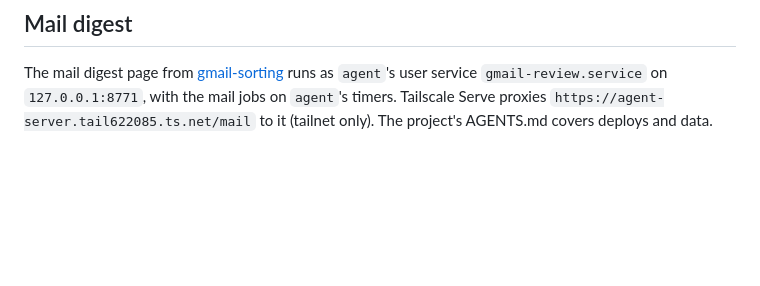
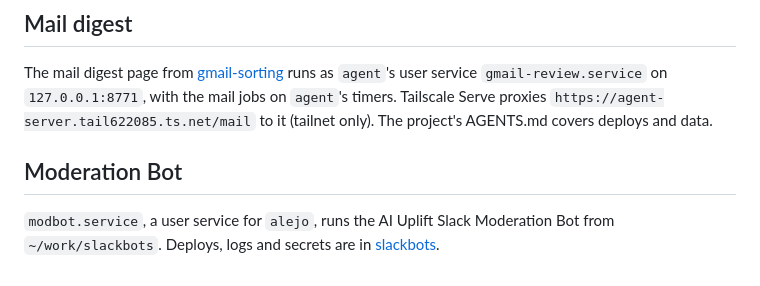
Before and after one commit to alejoacelas/2026-09-agent-server, a Markdown page: docs/setup.md, the part around the change. Rendered like a GitHub page; blank space fills up the shorter version.

Commit message:
List the Moderation Bot service
Co-Authored-By: Claude Opus 5.5 <noreply@anthropic.com>

```diff
--- a/docs/setup.md
+++ b/docs/setup.md
@@ -188,3 +188,9 @@ runs as `agent`'s user service `gmail-review.service` on `127.0.0.1:8771`,
 with the mail jobs on `agent`'s timers. Tailscale Serve proxies
 `https://agent-server.tail622085.ts.net/mail` to it (tailnet only). The
 project's AGENTS.md covers deploys and data.
+
+## Moderation Bot
+
+`modbot.service`, a user service for `alejo`, runs the AI Uplift Slack
+Moderation Bot from `~/work/slackbots`. Deploys, logs and secrets are in
+[slackbots](/Users/alejo/best/projects/2026-10-27-slackbots/AGENTS.md).
```
